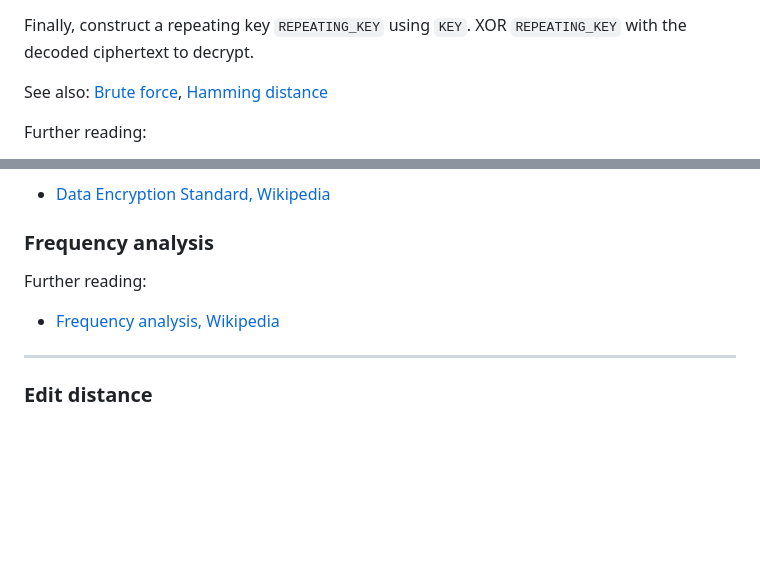
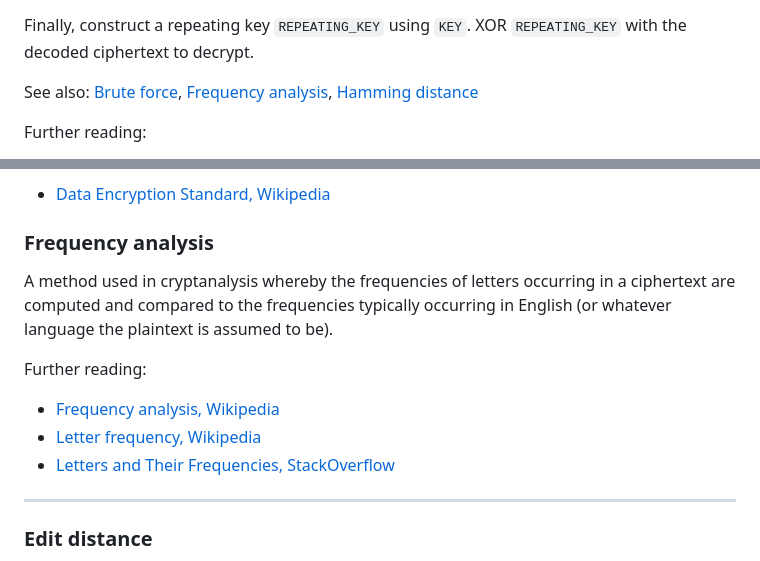
Before and after one commit to malandrina/cryptopals-companion, a Markdown page: README.md, 2 parts joined by grey strips. GitHub-like rendering; blank space fills up the shorter version.

Commit message:
Add entry on frequency analysis

```diff
--- a/README.md
+++ b/README.md
@@ -150,7 +150,7 @@ Transpose the decoded ciphertext. Split the decoded transposed ciphertext into b
 
 Finally, construct a repeating key `REPEATING_KEY` using `KEY`. XOR `REPEATING_KEY` with the decoded ciphertext to decrypt.
 
-See also: [Brute force](?id=brute-force), [Hamming distance](?id=hamming-distance)
+See also: [Brute force](?id=brute-force), [Frequency analysis](?id=frequency-analysis), [Hamming distance](?id=hamming-distance)
 
 Further reading:
   - [Cryptopals Set 1 Challenge 6](https://cryptopals.com/sets/1/challenges/6)
@@ -337,9 +337,13 @@ Further reading:
 
 ### Frequency analysis
 
+A method used in cryptanalysis whereby the frequencies of letters occurring in a ciphertext are computed and compared to the frequencies typically occurring in English (or whatever language the plaintext is assumed to be).
 
 Further reading:
   - [Frequency analysis, Wikipedia](https://en.wikipedia.org/wiki/Frequency_analysis)
+  - [Letter frequency, Wikipedia](https://en.wikipedia.org/wiki/Letter_frequency)
+  - [Letters and Their Frequencies, StackOverflow](https://stackoverflow.org/tools/letters.php)
+
 ---
 
 ### Edit distance
```
